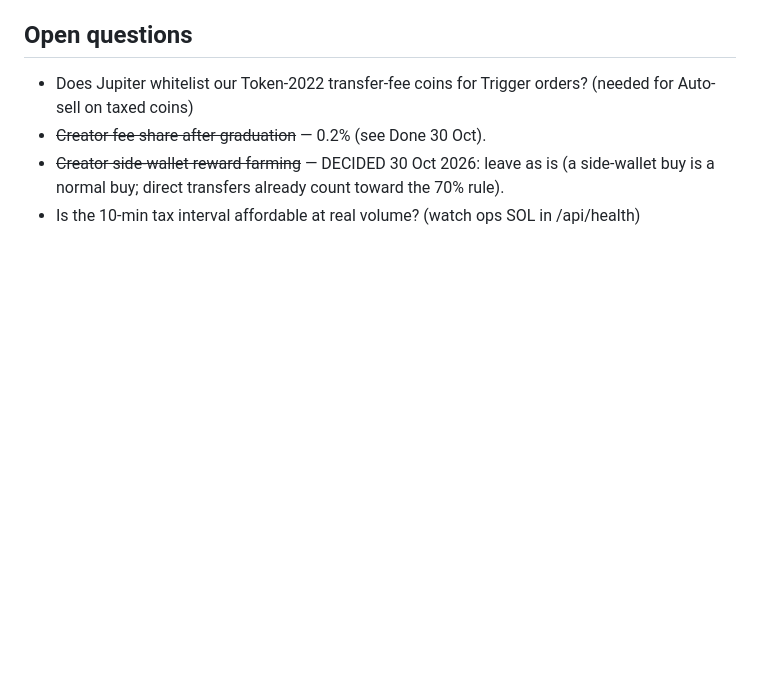
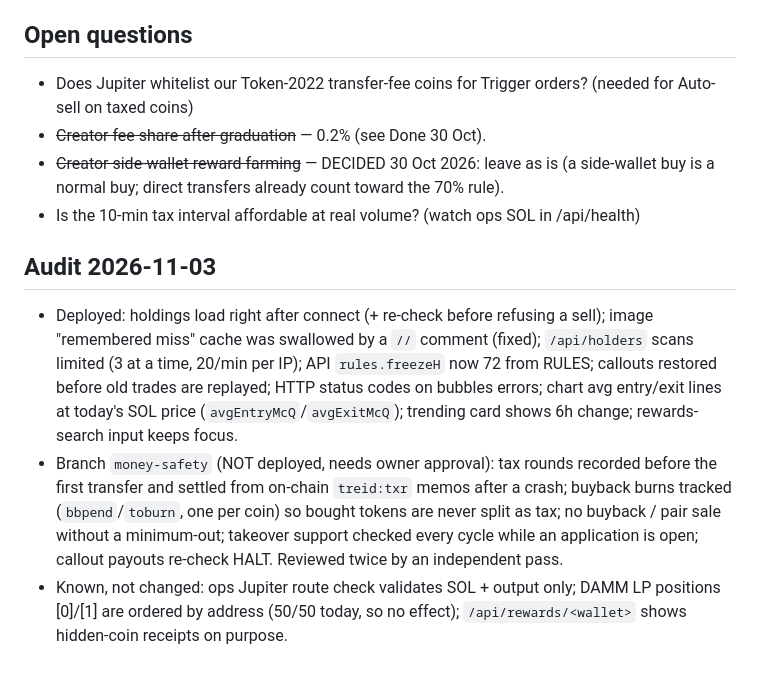
Before and after one commit to solodriver707-prog/launchpad, a Markdown page: HANDOFF.md, the part around the change. Drawn GitHub-style; blank space fills up the shorter version.

Commit message:
HANDOFF: audit notes
Co-Authored-By: Claude Opus 5.5 <noreply@anthropic.com>
Claude-Session: https://claude.ai/code/session_01XDf1j1wWYsQKLw6xjFJUVU

```diff
--- a/HANDOFF.md
+++ b/HANDOFF.md
@@ -139,3 +139,8 @@ Other ideas: ops low-balance Telegram alert, own domain treid.fun (Phantom trust
 - ~~Creator fee share after graduation~~ — 0.2% (see Done 30 Oct).
 - ~~Creator side-wallet reward farming~~ — DECIDED 30 Oct 2026: leave as is (a side-wallet buy is a normal buy; direct transfers already count toward the 70% rule).
 - Is the 10-min tax interval affordable at real volume? (watch ops SOL in /api/health)
+
+## Audit 2026-11-03
+- Deployed: holdings load right after connect (+ re-check before refusing a sell); image "remembered miss" cache was swallowed by a `//` comment (fixed); `/api/holders` scans limited (3 at a time, 20/min per IP); API `rules.freezeH` now 72 from RULES; callouts restored before old trades are replayed; HTTP status codes on bubbles errors; chart avg entry/exit lines at today's SOL price (`avgEntryMcQ`/`avgExitMcQ`); trending card shows 6h change; rewards-search input keeps focus.
+- Branch `money-safety` (NOT deployed, needs owner approval): tax rounds recorded before the first transfer and settled from on-chain `treid:txr` memos after a crash; buyback burns tracked (`bbpend`/`toburn`, one per coin) so bought tokens are never split as tax; no buyback / pair sale without a minimum-out; takeover support checked every cycle while an application is open; callout payouts re-check HALT. Reviewed twice by an independent pass.
+- Known, not changed: ops Jupiter route check validates SOL + output only; DAMM LP positions [0]/[1] are ordered by address (50/50 today, so no effect); `/api/rewards/<wallet>` shows hidden-coin receipts on purpose.
```
